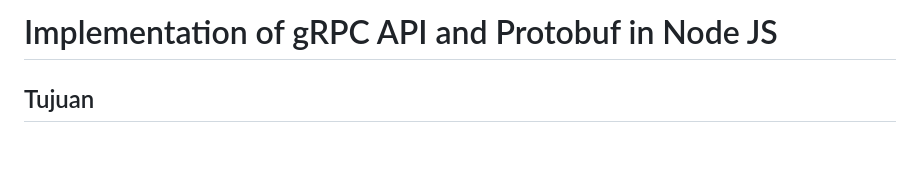
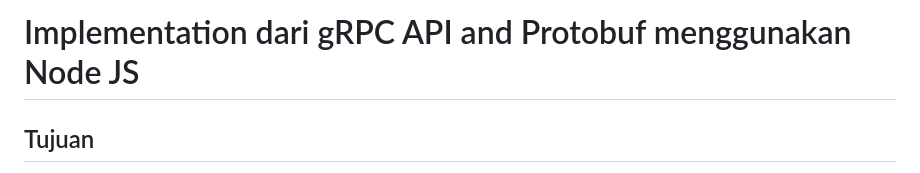
Before and after one commit to WisnuSaka07/Pemrograman-Integratif, a Markdown page: gRPC/readme.md, the part around the change. Rendered like a GitHub page; blank space fills up the shorter version.

```diff
--- a/gRPC/readme.md
+++ b/gRPC/readme.md
@@ -1,5 +1,5 @@
 
-# Implementation of gRPC API and Protobuf in Node JS
+# Implementation dari gRPC API and Protobuf menggunakan Node JS
 
 ## Tujuan
 
```
